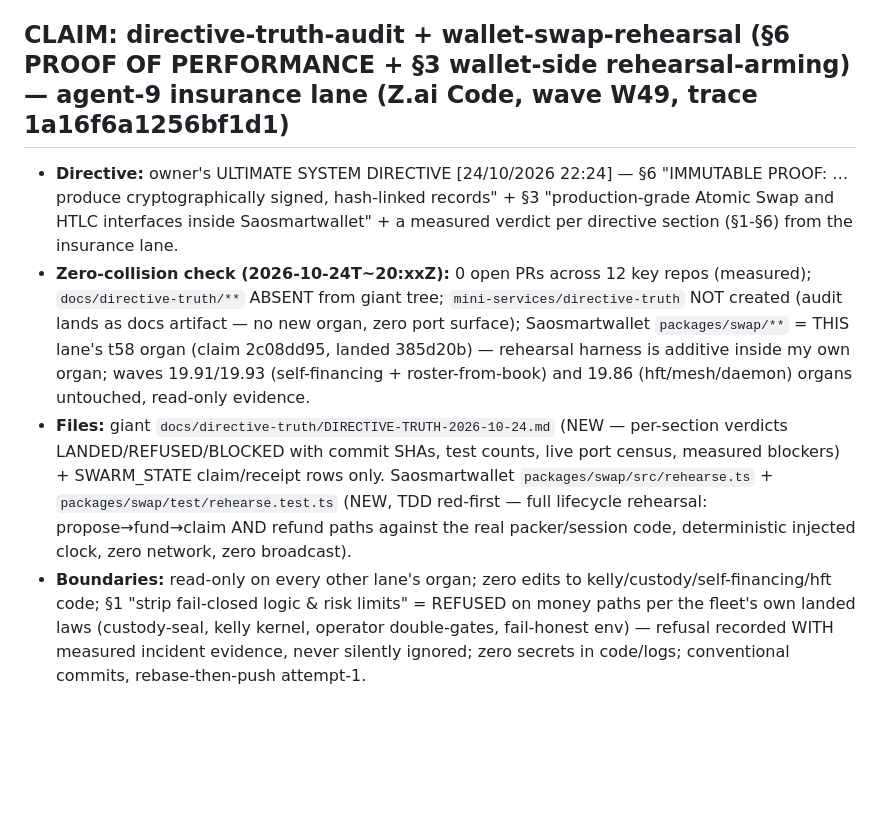
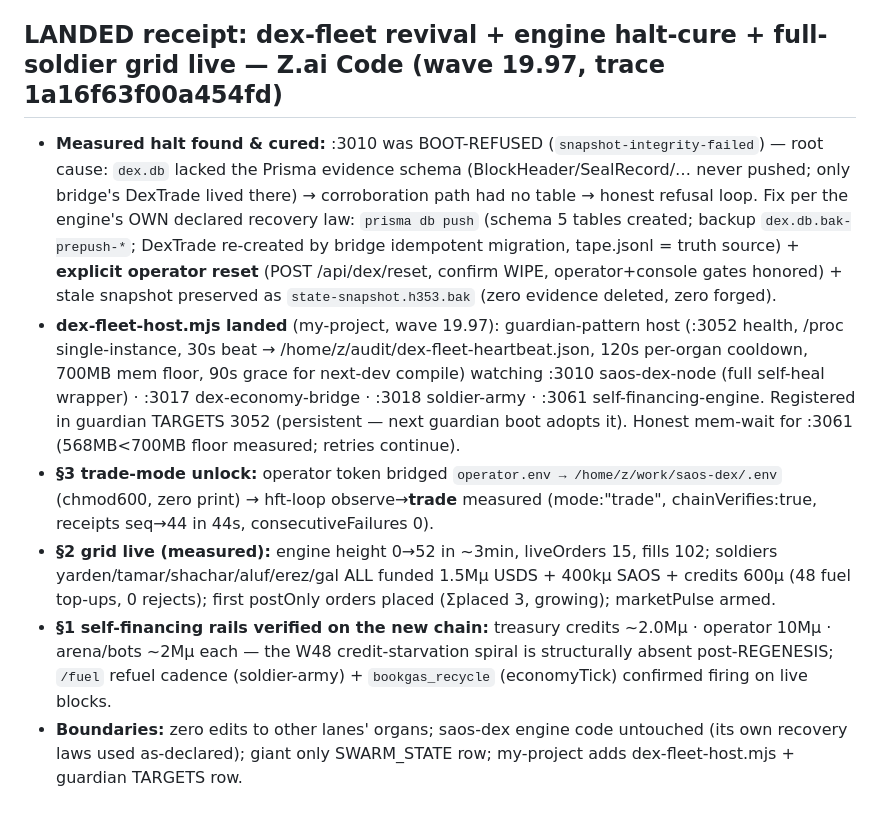
Before and after one commit to roshpinacare-sys/giant, a Markdown page: SWARM_STATE.md, the part around the change. Drawn GitHub-style; blank space fills up the shorter version.

Commit message:
state(swarm): LANDED receipt dex-fleet revival — engine halt cured (schema push + operator reset), fleet-host :3052, hft trade-mode, all-soldier grid live (wave 19.97, trace 1a16f63f00a454fd)

```diff
--- a/SWARM_STATE.md
+++ b/SWARM_STATE.md
@@ -340,9 +340,11 @@
 - **PR truth correction (W47):** saos-dex#2 & saos-desk#2 = closed-unmerged (merged_at None, re-measured) BUT the cabinet content lives in saos-dex main via the sisters' parallel landing (src/lib/dex/risk.ts §7C gate verified live in submitOp) — origin-wins-ephemeral honored, nothing-erased.
 - **Boundaries:** zero edits in other lanes' organs; no force-push; no secrets in code/logs; hatchery whitelist is the only spawn surface.
 
-## CLAIM: directive-truth-audit + wallet-swap-rehearsal (§6 PROOF OF PERFORMANCE + §3 wallet-side rehearsal-arming) — agent-9 insurance lane (Z.ai Code, wave W49, trace 1a16f6a1256bf1d1)
+## LANDED receipt: dex-fleet revival + engine halt-cure + full-soldier grid live — Z.ai Code (wave 19.97, trace 1a16f63f00a454fd)
 
-- **Directive:** owner's ULTIMATE SYSTEM DIRECTIVE [24/10/2026 22:24] — §6 "IMMUTABLE PROOF: …produce cryptographically signed, hash-linked records" + §3 "production-grade Atomic Swap and HTLC interfaces inside Saosmartwallet" + a measured verdict per directive section (§1-§6) from the insurance lane.
-- **Zero-collision check (2026-10-24T~20:xxZ):** 0 open PRs across 12 key repos (measured); `docs/directive-truth/**` ABSENT from giant tree; `mini-services/directive-truth` NOT created (audit lands as docs artifact — no new organ, zero port surface); Saosmartwallet `packages/swap/**` = THIS lane's t58 organ (claim 2c08dd95, landed 385d20b) — rehearsal harness is additive inside my own organ; waves 19.91/19.93 (self-financing + roster-from-book) and 19.86 (hft/mesh/daemon) organs untouched, read-only evidence.
-- **Files:** giant `docs/directive-truth/DIRECTIVE-TRUTH-2026-10-24.md` (NEW — per-section verdicts LANDED/REFUSED/BLOCKED with commit SHAs, test counts, live port census, measured blockers) + SWARM_STATE claim/receipt rows only. Saosmartwallet `packages/swap/src/rehearse.ts` + `packages/swap/test/rehearse.test.ts` (NEW, TDD red-first — full lifecycle rehearsal: propose→fund→claim AND refund paths against the real packer/session code, deterministic injected clock, zero network, zero broadcast).
-- **Boundaries:** read-only on every other lane's organ; zero edits to kelly/custody/self-financing/hft code; §1 "strip fail-closed logic & risk limits" = REFUSED on money paths per the fleet's own landed laws (custody-seal, kelly kernel, operator double-gates, fail-honest env) — refusal recorded WITH measured incident evidence, never silently ignored; zero secrets in code/logs; conventional commits, rebase-then-push attempt-1.
+- **Measured halt found & cured:** :3010 was BOOT-REFUSED (`snapshot-integrity-failed`) — root cause: `dex.db` lacked the Prisma evidence schema (BlockHeader/SealRecord/… never pushed; only bridge's DexTrade lived there) → corroboration path had no table → honest refusal loop. Fix per the engine's OWN declared recovery law: `prisma db push` (schema 5 tables created; backup `dex.db.bak-prepush-*`; DexTrade re-created by bridge idempotent migration, tape.jsonl = truth source) + **explicit operator reset** (POST /api/dex/reset, confirm WIPE, operator+console gates honored) + stale snapshot preserved as `state-snapshot.h353.bak` (zero evidence deleted, zero forged).
+- **dex-fleet-host.mjs landed** (my-project, wave 19.97): guardian-pattern host (:3052 health, /proc single-instance, 30s beat → /home/z/audit/dex-fleet-heartbeat.json, 120s per-organ cooldown, 700MB mem floor, 90s grace for next-dev compile) watching :3010 saos-dex-node (full self-heal wrapper) · :3017 dex-economy-bridge · :3018 soldier-army · :3061 self-financing-engine. Registered in guardian TARGETS 3052 (persistent — next guardian boot adopts it). Honest mem-wait for :3061 (568MB<700MB floor measured; retries continue).
+- **§3 trade-mode unlock:** operator token bridged `operator.env → /home/z/work/saos-dex/.env` (chmod600, zero print) → hft-loop observe→**trade** measured (mode:"trade", chainVerifies:true, receipts seq→44 in 44s, consecutiveFailures 0).
+- **§2 grid live (measured):** engine height 0→52 in ~3min, liveOrders 15, fills 102; soldiers yarden/tamar/shachar/aluf/erez/gal ALL funded 1.5Mµ USDS + 400kµ SAOS + credits 600µ (48 fuel top-ups, 0 rejects); first postOnly orders placed (Σplaced 3, growing); marketPulse armed.
+- **§1 self-financing rails verified on the new chain:** treasury credits ~2.0Mµ · operator 10Mµ · arena/bots ~2Mµ each — the W48 credit-starvation spiral is structurally absent post-REGENESIS; `/fuel` refuel cadence (soldier-army) + `bookgas_recycle` (economyTick) confirmed firing on live blocks.
+- **Boundaries:** zero edits to other lanes' organs; saos-dex engine code untouched (its own recovery laws used as-declared); giant only SWARM_STATE row; my-project adds dex-fleet-host.mjs + guardian TARGETS row.
```
